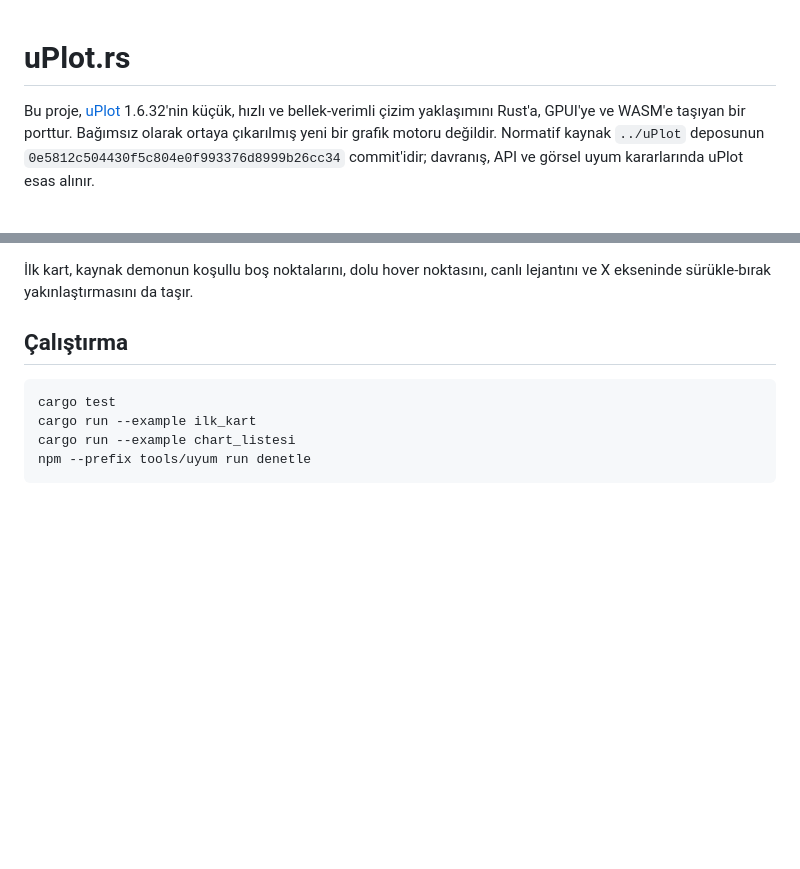
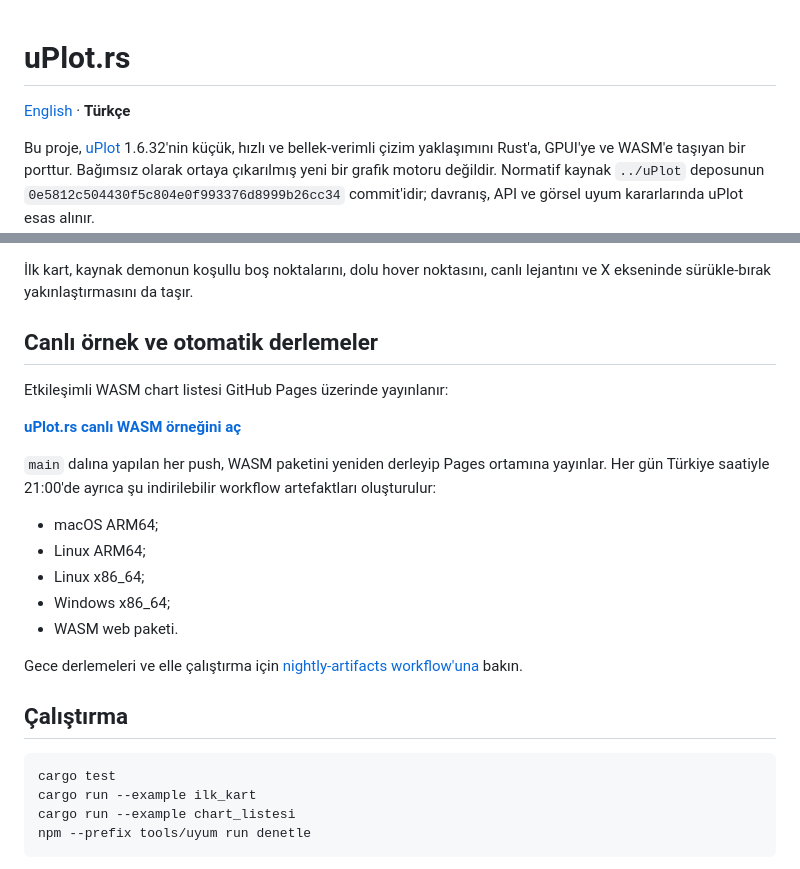
Before and after one commit to hakantr/uPlot.rs, a Markdown page: README.md, 2 parts joined by grey strips. Drawn GitHub-style; blank space fills up the shorter version.

```diff
--- a/README.md
+++ b/README.md
@@ -1,4 +1,6 @@
 # uPlot.rs
+
+[English](readme_en.md) · **Türkçe**
 
 Bu proje, [uPlot](https://github.com/leeoniya/uPlot) 1.6.32'nin küçük, hızlı ve
 bellek-verimli çizim yaklaşımını Rust'a, GPUI'ye ve WASM'e taşıyan bir porttur.
@@ -28,6 +30,26 @@ Port şu anda Faz 0 altyapısı ve ilk dikey uyum kartını içerir:
 
 İlk kart, kaynak demonun koşullu boş noktalarını, dolu hover noktasını, canlı
 lejantını ve X ekseninde sürükle-bırak yakınlaştırmasını da taşır.
+
+## Canlı örnek ve otomatik derlemeler
+
+Etkileşimli WASM chart listesi GitHub Pages üzerinde yayınlanır:
+
+**[uPlot.rs canlı WASM örneğini aç](https://hakantr.github.io/uPlot.rs/)**
+
+`main` dalına yapılan her push, WASM paketini yeniden derleyip Pages ortamına
+yayınlar. Her gün Türkiye saatiyle 21:00'de ayrıca şu indirilebilir workflow
+artefaktları oluşturulur:
+
+- macOS ARM64;
+- Linux ARM64;
+- Linux x86_64;
+- Windows x86_64;
+- WASM web paketi.
+
+Gece derlemeleri ve elle çalıştırma için
+[nightly-artifacts workflow'una](https://github.com/hakantr/uPlot.rs/actions/workflows/nightly-builds.yml)
+bakın.
 
 ## Çalıştırma
 
```
Also changed, not shown: readme_en.md (added, +99 -0 lines).
